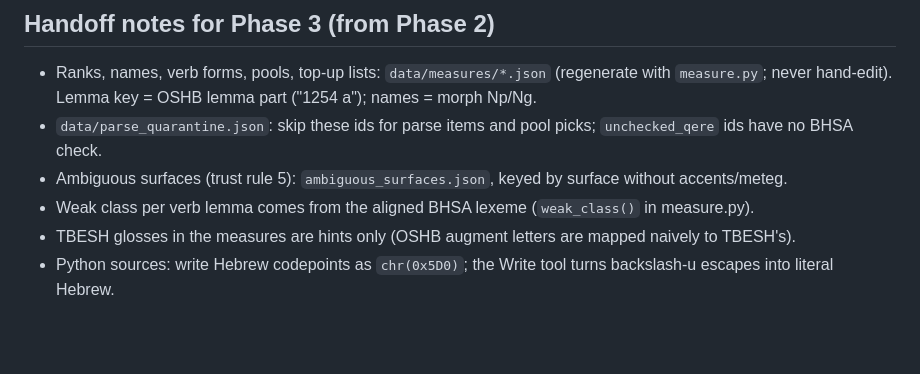
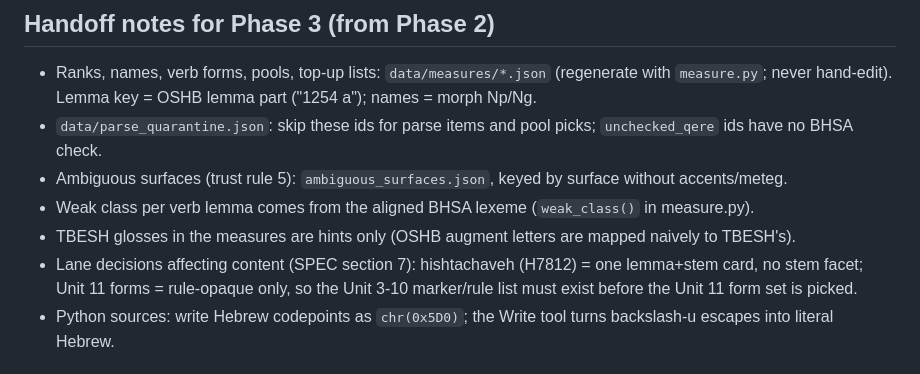
Before and after one commit to lanehaden157/biblical-hebrew-reading, a Markdown page: BUILD_PLAN.md, the part around the change. Drawn GitHub-style; blank space fills up the shorter version.

Commit message:
BUILD_PLAN: Phase 3 handoff note on Lane's Phase 2 decisions
Co-Authored-By: Claude Opus 5.5 <noreply@anthropic.com>

```diff
--- a/BUILD_PLAN.md
+++ b/BUILD_PLAN.md
@@ -73,6 +73,7 @@ Each phase ends with a `verify_*.py` gate and, where marked, a **Lane check** be
 - Ambiguous surfaces (trust rule 5): `ambiguous_surfaces.json`, keyed by surface without accents/meteg.
 - Weak class per verb lemma comes from the aligned BHSA lexeme (`weak_class()` in measure.py).
 - TBESH glosses in the measures are hints only (OSHB augment letters are mapped naively to TBESH's).
+- Lane decisions affecting content (SPEC section 7): hishtachaveh (H7812) = one lemma+stem card, no stem facet; Unit 11 forms = rule-opaque only, so the Unit 3-10 marker/rule list must exist before the Unit 11 form set is picked.
 - Python sources: write Hebrew codepoints as `chr(0x5D0)`; the Write tool turns backslash-u escapes into literal Hebrew.
 
 ## Handoff notes for Phase 2 (from Phase 1)
```
